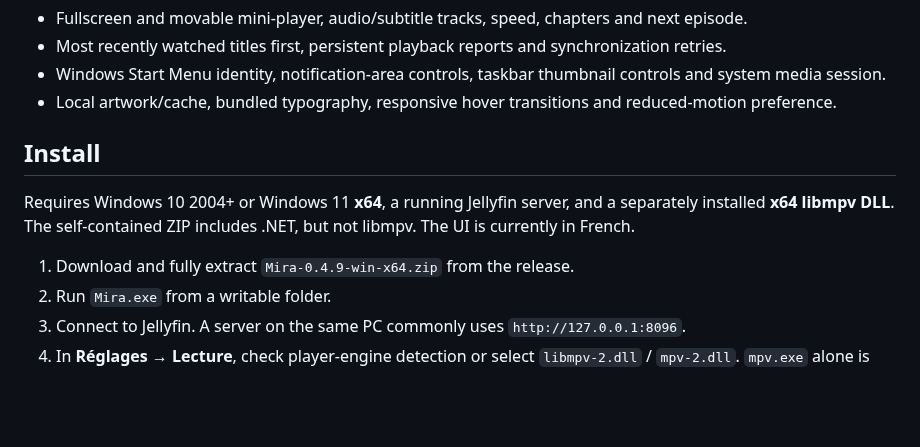
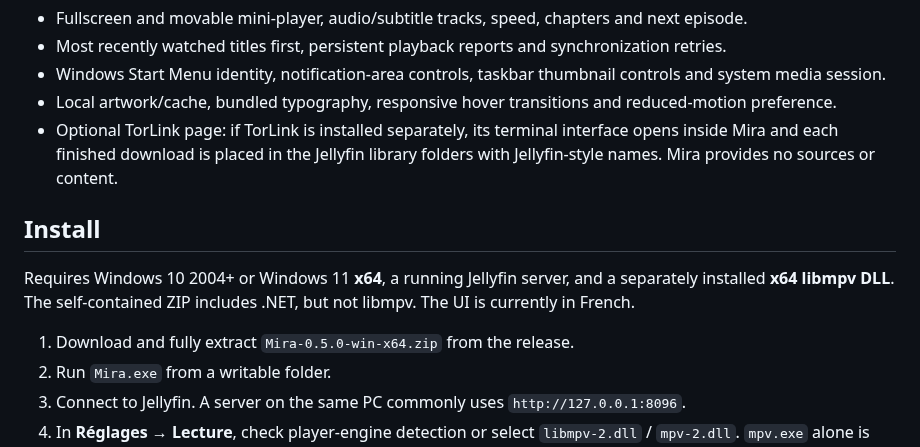
Before and after one commit to sasou-web/Mira, a Markdown page: docs/README.en.md, the part around one of its changes. Drawn GitHub-style; blank space fills up the shorter version.

```diff
--- a/docs/README.en.md
+++ b/docs/README.en.md
@@ -12,12 +12,13 @@ Mira keeps Jellyfin as your library server. It provides a cinematic desktop UI,
 - Most recently watched titles first, persistent playback reports and synchronization retries.
 - Windows Start Menu identity, notification-area controls, taskbar thumbnail controls and system media session.
 - Local artwork/cache, bundled typography, responsive hover transitions and reduced-motion preference.
+- Optional TorLink page: if TorLink is installed separately, its terminal interface opens inside Mira and each finished download is placed in the Jellyfin library folders with Jellyfin-style names. Mira provides no sources or content.
 
 ## Install
 
 Requires Windows 10 2004+ or Windows 11 **x64**, a running Jellyfin server, and a separately installed **x64 libmpv DLL**. The self-contained ZIP includes .NET, but not libmpv. The UI is currently in French.
 
-1. Download and fully extract `Mira-0.4.9-win-x64.zip` from the release.
+1. Download and fully extract `Mira-0.5.0-win-x64.zip` from the release.
 2. Run `Mira.exe` from a writable folder.
 3. Connect to Jellyfin. A server on the same PC commonly uses `http://127.0.0.1:8096`.
 4. In **Réglages → Lecture**, check player-engine detection or select `libmpv-2.dll` / `mpv-2.dll`. `mpv.exe` alone is insufficient. See the [mpv installation page](https://mpv.io/installation/) for Windows distributions.
```
Also changed, not shown: other parts of docs/README.en.md (+1 -1 lines), README.md (+17 -13 lines), docs/screenshots/readme-home.jpg (added), docs/screenshots/readme-library.jpg (added), docs/screenshots/readme-subtitles.jpg (added).
